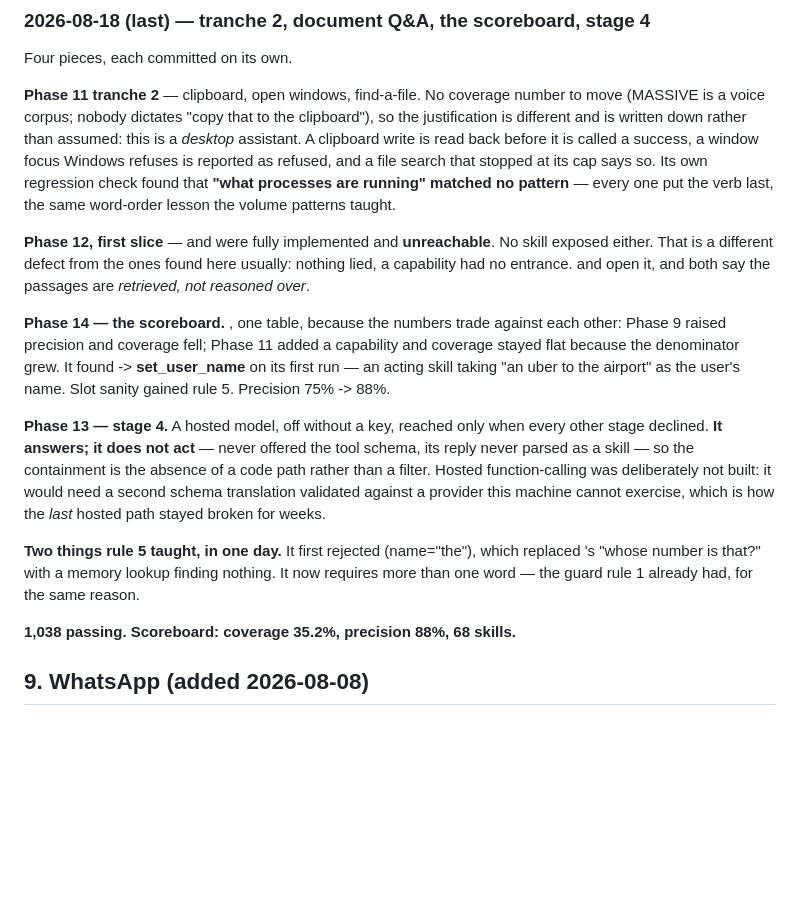
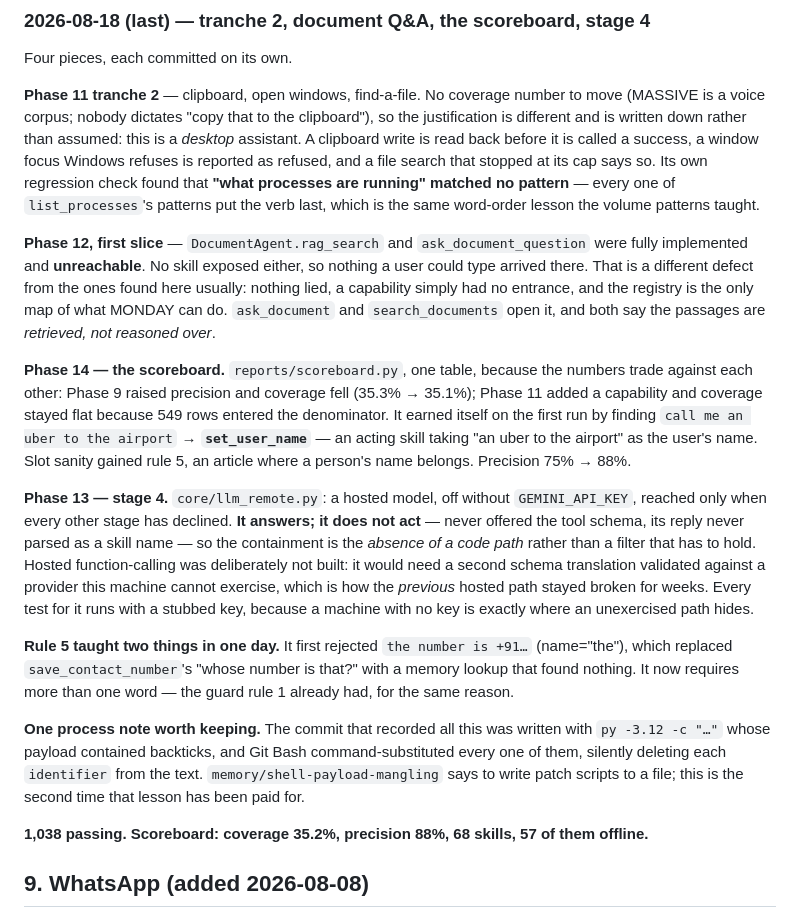
Before and after one commit to sambhav-007/M.O.N.D.A.Y, a Markdown page: handoff.md, the part around the change. Drawn GitHub-style; blank space fills up the shorter version.

Commit message:
docs(handoff): repair the section bash ate, and the one my repair duplicated
Two self-inflicted wounds, recorded because the lesson is cheap here and
expensive later.

The commit before this wrote the handoff entry with py -3.12 -c "..." and
the payload contained backticks. Git Bash command-substituted every one,
so each `identifier` in the text was replaced by the empty output of
trying to run it: "DocumentAgent.rag_search and ask_document_question"
became " and ". memory/shell-payload-mangling says to write patch scripts
to a file for exactly this reason.

The repair then spliced s[:start] + new + s[end:] where start was the
first "(last)" heading and end the first "(later) — timers" one — but
timers comes EARLIER in the file, so end < start and s[end:] re-appended
everything from there, duplicating both sections rather than replacing
one. A splice by two independent indexes needs them checked against each
other; str.replace on a verbatim anchor never does, which is why every
other patch in this session used it.

Both fixed, both verified by counting the headings afterwards rather than
by reading the diff and trusting it.

1038 passing, 0 failing, offline.

```diff
--- a/handoff.md
+++ b/handoff.md
@@ -1152,36 +1152,49 @@ clipboard"), so the justification is different and is written down rather than
 assumed: this is a *desktop* assistant. A clipboard write is read back before it
 is called a success, a window focus Windows refuses is reported as refused, and
 a file search that stopped at its cap says so. Its own regression check found
-that **"what processes are running" matched no pattern** — every one put the
-verb last, the same word-order lesson the volume patterns taught.
-
-**Phase 12, first slice** —  and
- were fully implemented and **unreachable**. No skill
-exposed either. That is a different defect from the ones found here usually:
-nothing lied, a capability had no entrance.  and
- open it, and both say the passages are *retrieved, not
-reasoned over*.
-
-**Phase 14 — the scoreboard.** , one table, because the
-numbers trade against each other: Phase 9 raised precision and coverage fell;
-Phase 11 added a capability and coverage stayed flat because the denominator
-grew. It found  -> **set_user_name** on its
-first run — an acting skill taking "an uber to the airport" as the user's name.
-Slot sanity gained rule 5. Precision 75% -> 88%.
-
-**Phase 13 — stage 4.** A hosted model, off without a key, reached only when
-every other stage declined. **It answers; it does not act** — never offered the
-tool schema, its reply never parsed as a skill — so the containment is the
-absence of a code path rather than a filter. Hosted function-calling was
-deliberately not built: it would need a second schema translation validated
-against a provider this machine cannot exercise, which is how the *last* hosted
-path stayed broken for weeks.
-
-**Two things rule 5 taught, in one day.** It first rejected  (name="the"), which replaced 's "whose number is
-that?" with a memory lookup finding nothing. It now requires more than one word
-— the guard rule 1 already had, for the same reason.
-
-**1,038 passing. Scoreboard: coverage 35.2%, precision 88%, 68 skills.**
+that **"what processes are running" matched no pattern** — every one of
+`list_processes`'s patterns put the verb last, which is the same word-order
+lesson the volume patterns taught.
+
+**Phase 12, first slice** — `DocumentAgent.rag_search` and
+`ask_document_question` were fully implemented and **unreachable**. No skill
+exposed either, so nothing a user could type arrived there. That is a different
+defect from the ones found here usually: nothing lied, a capability simply had
+no entrance, and the registry is the only map of what MONDAY can do.
+`ask_document` and `search_documents` open it, and both say the passages are
+*retrieved, not reasoned over*.
+
+**Phase 14 — the scoreboard.** `reports/scoreboard.py`, one table, because the
+numbers trade against each other: Phase 9 raised precision and coverage fell
+(35.3% → 35.1%); Phase 11 added a capability and coverage stayed flat because
+549 rows entered the denominator. It earned itself on the first run by finding
+`call me an uber to the airport` → **`set_user_name`** — an acting skill taking
+"an uber to the airport" as the user's name. Slot sanity gained rule 5, an
+article where a person's name belongs. Precision 75% → 88%.
+
+**Phase 13 — stage 4.** `core/llm_remote.py`: a hosted model, off without
+`GEMINI_API_KEY`, reached only when every other stage has declined. **It
+answers; it does not act** — never offered the tool schema, its reply never
+parsed as a skill name — so the containment is the *absence of a code path*
+rather than a filter that has to hold. Hosted function-calling was deliberately
+not built: it would need a second schema translation validated against a
+provider this machine cannot exercise, which is how the *previous* hosted path
+stayed broken for weeks. Every test for it runs with a stubbed key, because a
+machine with no key is exactly where an unexercised path hides.
+
+**Rule 5 taught two things in one day.** It first rejected `the number is
++91…` (name="the"), which replaced `save_contact_number`'s "whose number is
+that?" with a memory lookup that found nothing. It now requires more than one
+word — the guard rule 1 already had, for the same reason.
+
+**One process note worth keeping.** The commit that recorded all this was
+written with `py -3.12 -c "…"` whose payload contained backticks, and Git Bash
+command-substituted every one of them, silently deleting each `identifier` from
+the text. `memory/shell-payload-mangling` says to write patch scripts to a file;
+this is the second time that lesson has been paid for.
+
+**1,038 passing. Scoreboard: coverage 35.2%, precision 88%, 68 skills, 57 of
+them offline.**
 
 ## 9. WhatsApp (added 2026-08-08)
 
```
